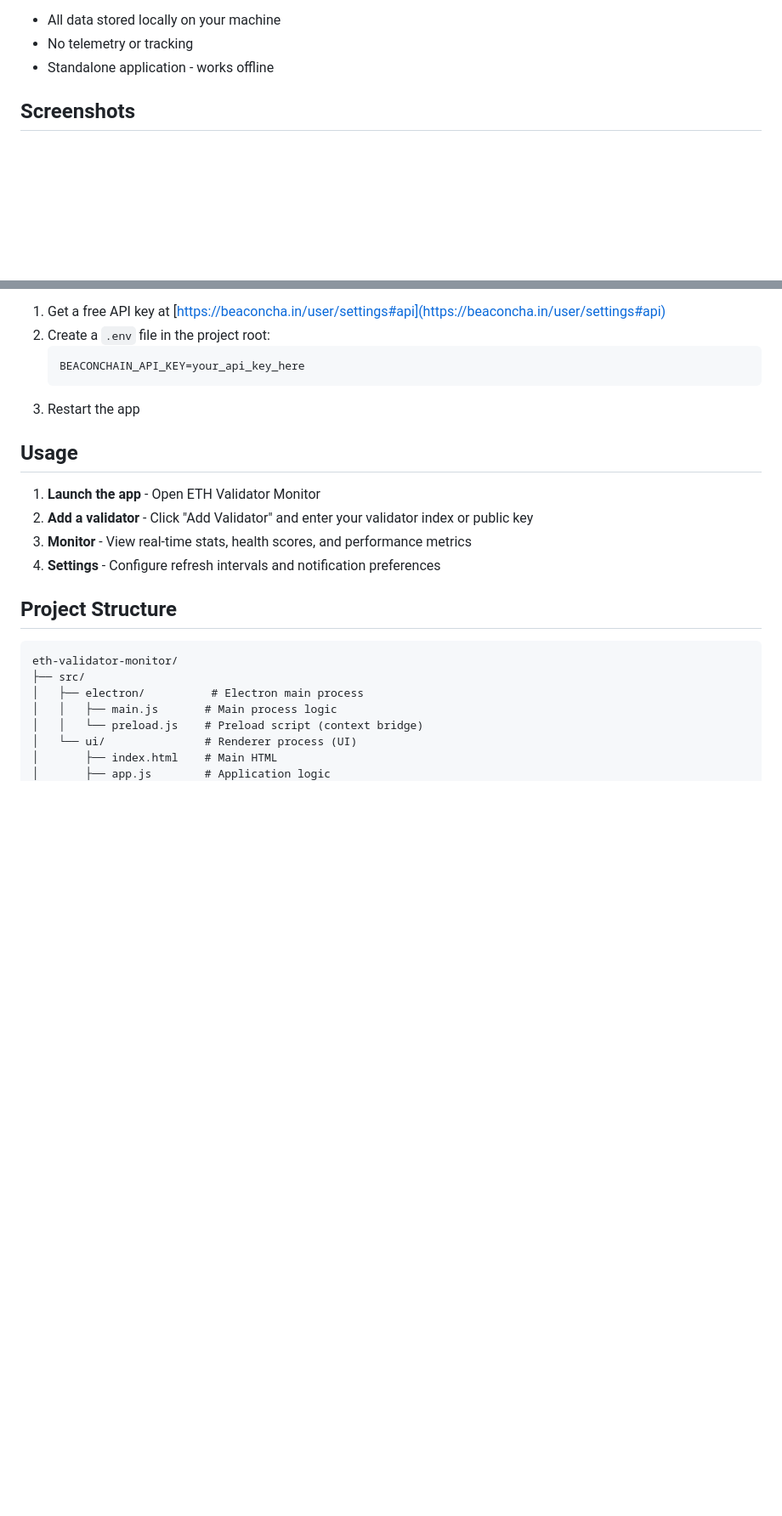
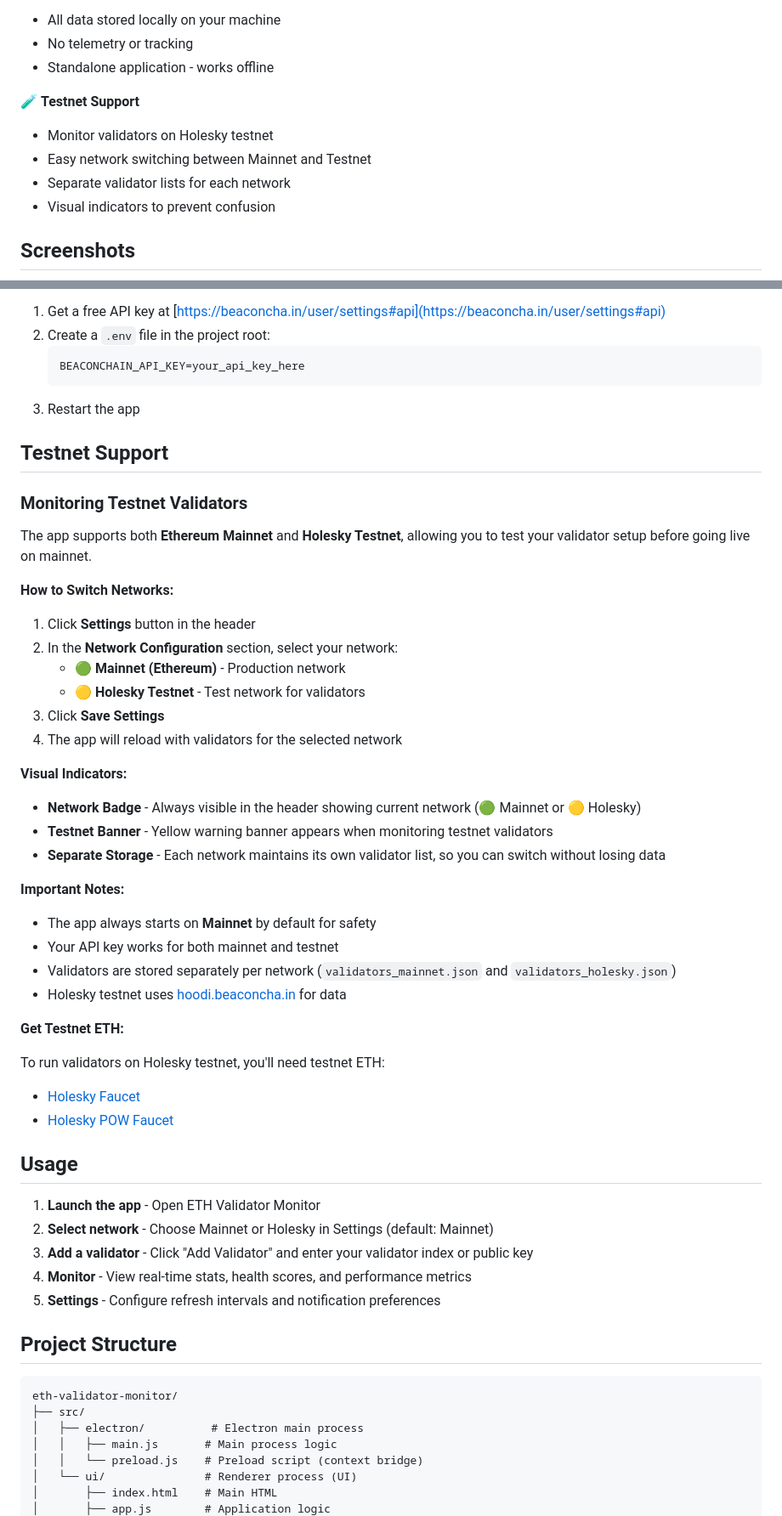
Before and after one commit to ethereumvalidatornode/eth-validator-monitor, a Markdown page: README.md, 2 parts joined by grey strips. Shown: that part at 85% size. Rendered like a GitHub page; blank space fills up the shorter version.

Commit message:
Update README with Testnet Support section - Document Holesky testnet support - Explain network switching process - Add visual indicators description - Include testnet faucet links - Update usage instructions

````diff
--- a/README.md
+++ b/README.md
@@ -26,6 +26,12 @@ A beautiful, standalone desktop application for monitoring your Ethereum validat
 - All data stored locally on your machine
 - No telemetry or tracking
 - Standalone application - works offline
+
+🧪 **Testnet Support**
+- Monitor validators on Holesky testnet
+- Easy network switching between Mainnet and Testnet
+- Separate validator lists for each network
+- Visual indicators to prevent confusion
 
 ## Screenshots
 
@@ -63,12 +69,47 @@ The app uses the [Beaconcha.in](https://beaconcha.in) API to fetch validator dat
    ```
 3. Restart the app
 
+## Testnet Support
+
+### Monitoring Testnet Validators
+
+The app supports both **Ethereum Mainnet** and **Holesky Testnet**, allowing you to test your validator setup before going live on mainnet.
+
+**How to Switch Networks:**
+
+1. Click **Settings** button in the header
+2. In the **Network Configuration** section, select your network:
+   - 🟢 **Mainnet (Ethereum)** - Production network
+   - 🟡 **Holesky Testnet** - Test network for validators
+3. Click **Save Settings**
+4. The app will reload with validators for the selected network
+
+**Visual Indicators:**
+
+- **Network Badge** - Always visible in the header showing current network (🟢 Mainnet or 🟡 Holesky)
+- **Testnet Banner** - Yellow warning banner appears when monitoring testnet validators
+- **Separate Storage** - Each network maintains its own validator list, so you can switch without losing data
+
+**Important Notes:**
+
+- The app always starts on **Mainnet** by default for safety
+- Your API key works for both mainnet and testnet
+- Validators are stored separately per network (`validators_mainnet.json` and `validators_holesky.json`)
+- Holesky testnet uses [hoodi.beaconcha.in](https://hoodi.beaconcha.in) for data
+
+**Get Testnet ETH:**
+
+To run validators on Holesky testnet, you'll need testnet ETH:
+- [Holesky Faucet](https://faucet.quicknode.com/ethereum/holesky)
+- [Holesky POW Faucet](https://holesky-faucet.pk910.de/)
+
 ## Usage
 
 1. **Launch the app** - Open ETH Validator Monitor
-2. **Add a validator** - Click "Add Validator" and enter your validator index or public key
-3. **Monitor** - View real-time stats, health scores, and performance metrics
-4. **Settings** - Configure refresh intervals and notification preferences
+2. **Select network** - Choose Mainnet or Holesky in Settings (default: Mainnet)
+3. **Add a validator** - Click "Add Validator" and enter your validator index or public key
+4. **Monitor** - View real-time stats, health scores, and performance metrics
+5. **Settings** - Configure refresh intervals and notification preferences
 
 ## Project Structure
 
````
